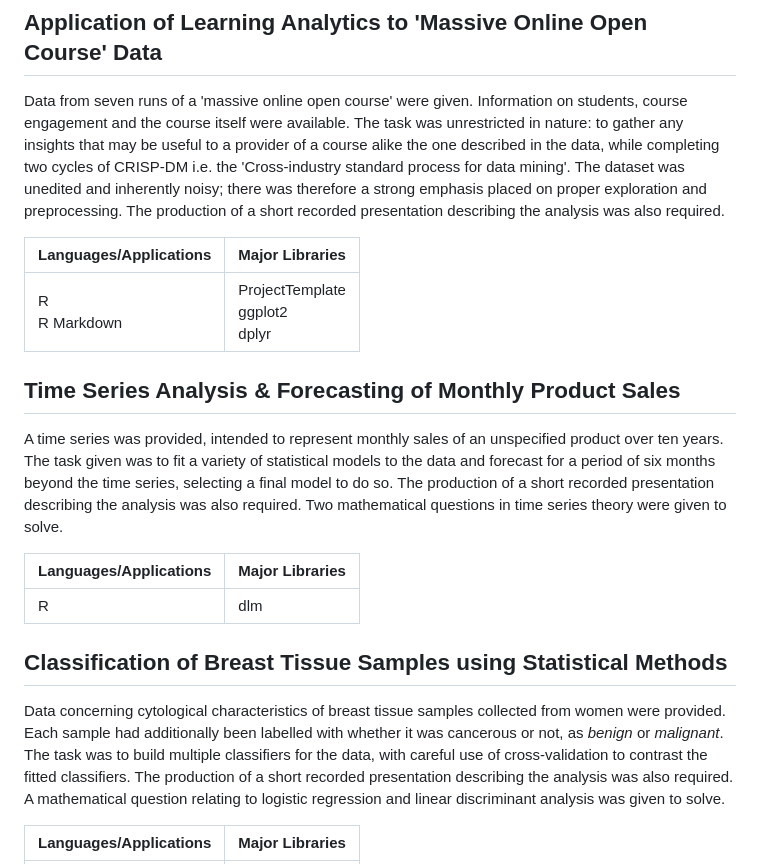
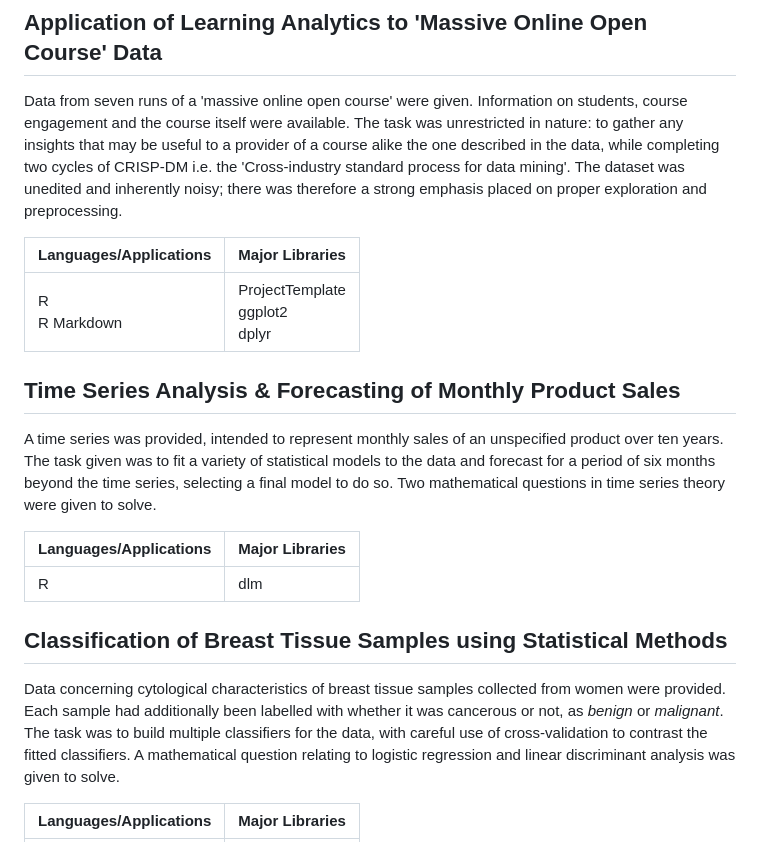
Before and after one commit to lukekaye/msc-projects, a Markdown page: README.md, the part around the change. Drawn GitHub-style.

```diff
--- a/README.md
+++ b/README.md
@@ -25,7 +25,7 @@ A time series of minutely data spanning approximately 13 months was given. It co
 
 ## Application of Learning Analytics to 'Massive Online Open Course' Data
 
-Data from seven runs of a 'massive online open course' were given. Information on students, course engagement and the course itself were available. The task was unrestricted in nature: to gather any insights that may be useful to a provider of a course alike the one described in the data, while completing two cycles of CRISP-DM i.e. the 'Cross-industry standard process for data mining'. The dataset was unedited and inherently noisy; there was therefore a strong emphasis placed on proper exploration and preprocessing. The production of a short recorded presentation describing the analysis was also required.
+Data from seven runs of a 'massive online open course' were given. Information on students, course engagement and the course itself were available. The task was unrestricted in nature: to gather any insights that may be useful to a provider of a course alike the one described in the data, while completing two cycles of CRISP-DM i.e. the 'Cross-industry standard process for data mining'. The dataset was unedited and inherently noisy; there was therefore a strong emphasis placed on proper exploration and preprocessing.
 
 | **Languages/Applications**   | **Major Libraries**                                     |
 |------------------------------|---------------------------------------------------------|
@@ -33,7 +33,7 @@ Data from seven runs of a 'massive online open course' were given. Information o
 
 ## Time Series Analysis & Forecasting of Monthly Product Sales
 
-A time series was provided, intended to represent monthly sales of an unspecified product over ten years. The task given was to fit a variety of statistical models to the data and forecast for a period of six months beyond the time series, selecting a final model to do so. The production of a short recorded presentation describing the analysis was also required. Two mathematical questions in time series theory were given to solve.
+A time series was provided, intended to represent monthly sales of an unspecified product over ten years. The task given was to fit a variety of statistical models to the data and forecast for a period of six months beyond the time series, selecting a final model to do so. Two mathematical questions in time series theory were given to solve.
 
 | **Languages/Applications**   | **Major Libraries** |
 |------------------------------|---------------------|
@@ -41,7 +41,7 @@ A time series was provided, intended to represent monthly sales of an unspecifie
 
 ## Classification of Breast Tissue Samples using Statistical Methods
 
-Data concerning cytological characteristics of breast tissue samples collected from women were provided. Each sample had additionally been labelled with whether it was cancerous or not, as _benign_ or _malignant_. The task was to build multiple classifiers for the data, with careful use of cross-validation to contrast the fitted classifiers. The production of a short recorded presentation describing the analysis was also required. A mathematical question relating to logistic regression and linear discriminant analysis was given to solve.
+Data concerning cytological characteristics of breast tissue samples collected from women were provided. Each sample had additionally been labelled with whether it was cancerous or not, as _benign_ or _malignant_. The task was to build multiple classifiers for the data, with careful use of cross-validation to contrast the fitted classifiers. A mathematical question relating to logistic regression and linear discriminant analysis was given to solve.
 
 | **Languages/Applications** | **Major Libraries**                |
 |----------------------------|------------------------------------|
```
